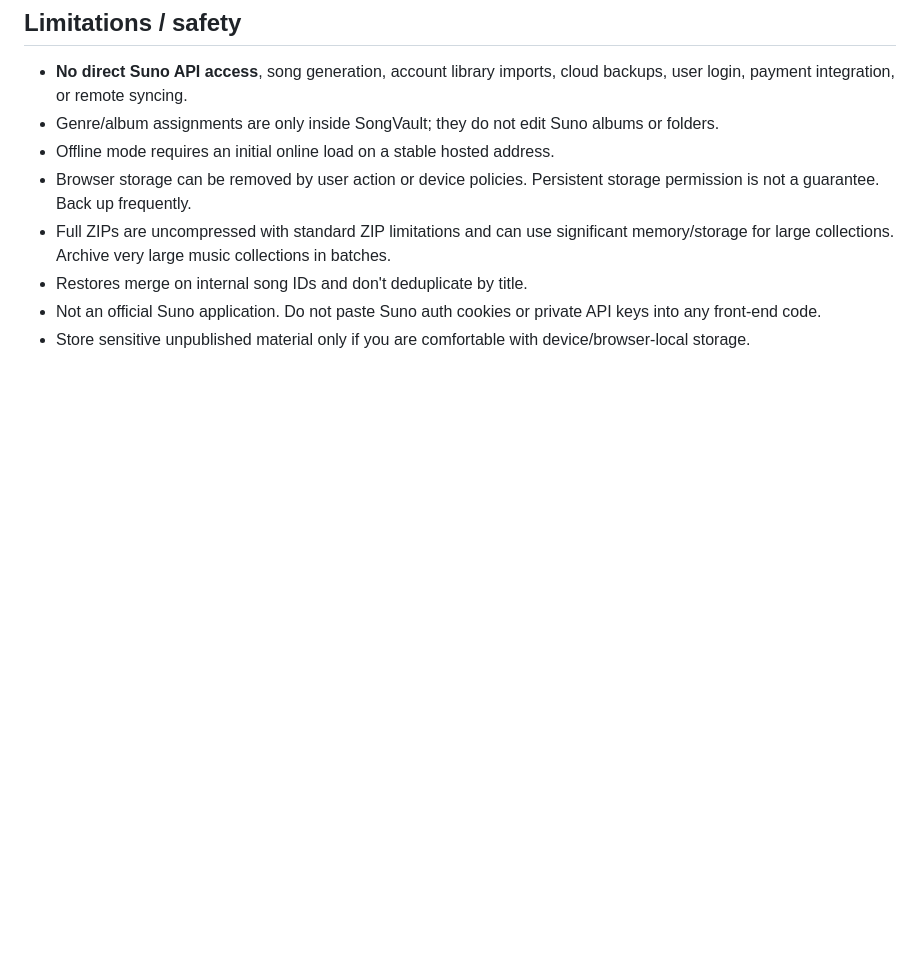
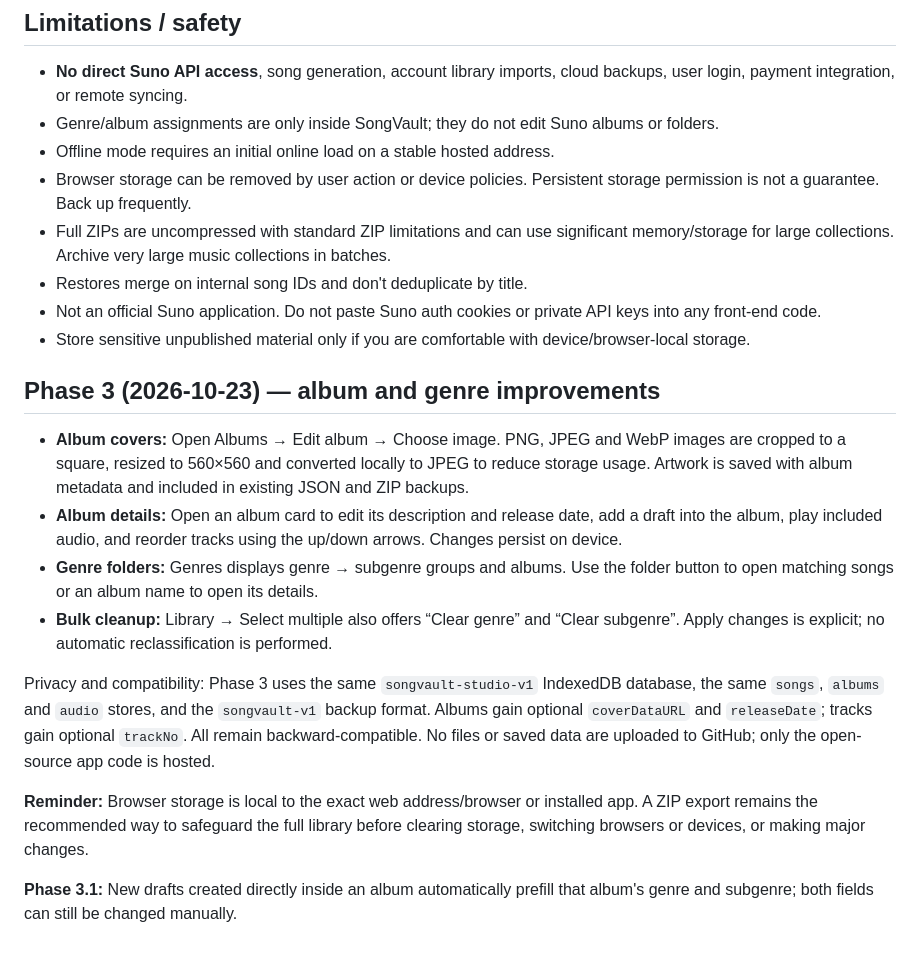
Before and after one commit to tdudeman/songvault-studio, a Markdown page: README.md, the part around the change. Rendered like a GitHub page; blank space fills up the shorter version.

Commit message:
Document Phase 3 library management and backup compatibility

```diff
--- a/README.md
+++ b/README.md
@@ -42,3 +42,17 @@ Run `python -m http.server 8000` in the unzipped directory and visit `http://loc
 - Restores merge on internal song IDs and don't deduplicate by title.
 - Not an official Suno application. Do not paste Suno auth cookies or private API keys into any front-end code.
 - Store sensitive unpublished material only if you are comfortable with device/browser-local storage.
+
+
+## Phase 3 (2026-10-23) — album and genre improvements
+
+- **Album covers:** Open Albums → Edit album → Choose image. PNG, JPEG and WebP images are cropped to a square, resized to 560×560 and converted locally to JPEG to reduce storage usage. Artwork is saved with album metadata and included in existing JSON and ZIP backups.
+- **Album details:** Open an album card to edit its description and release date, add a draft into the album, play included audio, and reorder tracks using the up/down arrows. Changes persist on device.
+- **Genre folders:** Genres displays genre → subgenre groups and albums. Use the folder button to open matching songs or an album name to open its details.
+- **Bulk cleanup:** Library → Select multiple also offers “Clear genre” and “Clear subgenre”. Apply changes is explicit; no automatic reclassification is performed.
+
+Privacy and compatibility: Phase 3 uses the same `songvault-studio-v1` IndexedDB database, the same `songs`, `albums` and `audio` stores, and the `songvault-v1` backup format. Albums gain optional `coverDataURL` and `releaseDate`; tracks gain optional `trackNo`. All remain backward-compatible. No files or saved data are uploaded to GitHub; only the open-source app code is hosted.
+
+**Reminder:** Browser storage is local to the exact web address/browser or installed app. A ZIP export remains the recommended way to safeguard the full library before clearing storage, switching browsers or devices, or making major changes.
+
+**Phase 3.1:** New drafts created directly inside an album automatically prefill that album's genre and subgenre; both fields can still be changed manually.
```
